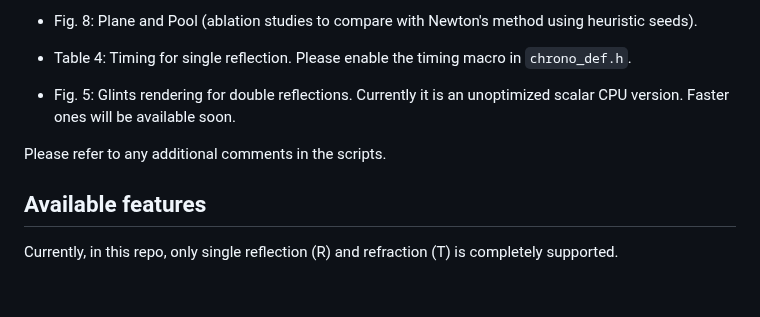
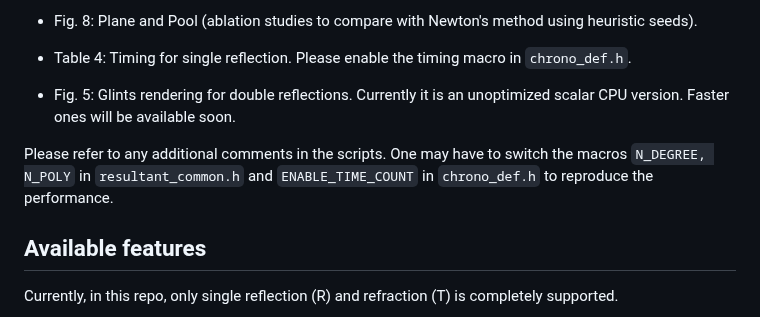
Before and after one commit to mollnn/spoly, a Markdown page: README.md, the part around the change. Drawn GitHub-style; blank space fills up the shorter version.

```diff
--- a/README.md
+++ b/README.md
@@ -36,7 +36,7 @@ We provide several experiments in the `test` dir.
 
 - Fig. 5: Glints rendering for double reflections. Currently it is an unoptimized scalar CPU version. Faster ones will be available soon.
 
-Please refer to any additional comments in the scripts.
+Please refer to any additional comments in the scripts. One may have to switch the macros `N_DEGREE, N_POLY` in `resultant_common.h` and `ENABLE_TIME_COUNT` in `chrono_def.h` to reproduce the performance.
 
 ## Available features
 
```
